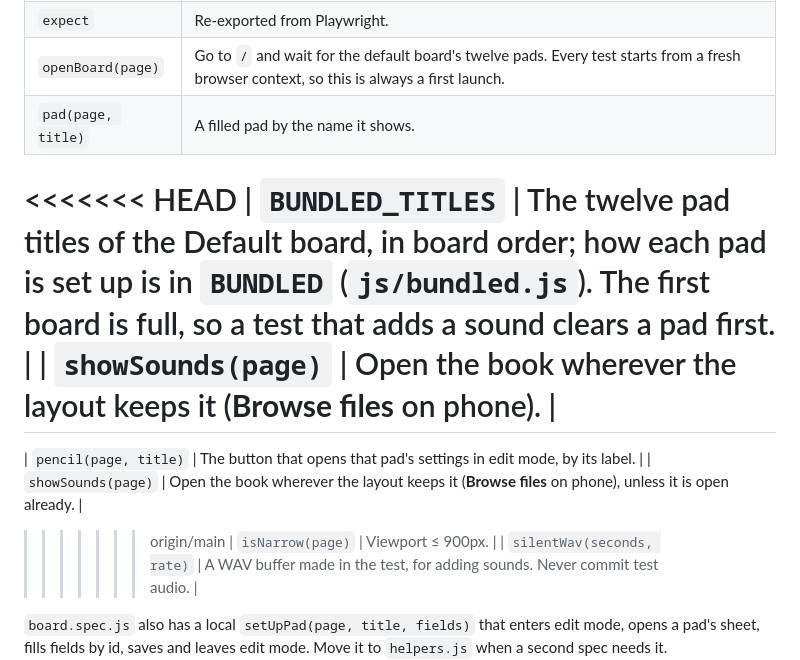
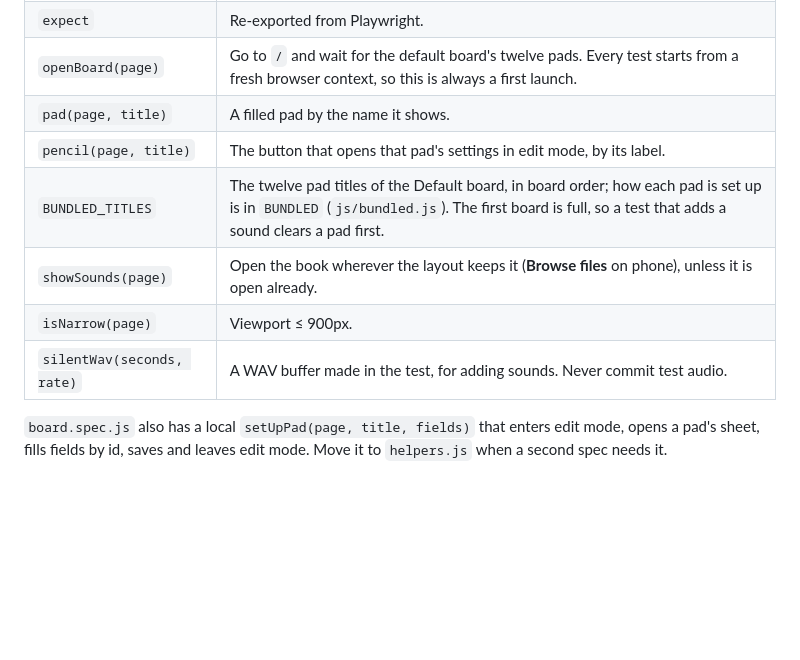
Before and after one commit to JeSuisUnCaillou/soundboard, a Markdown page: docs/testing.md, the part around the change. GitHub-like rendering; blank space fills up the shorter version.

```diff
--- a/docs/testing.md
+++ b/docs/testing.md
@@ -42,13 +42,9 @@ how `board.spec.js` tests a sound served cross-origin.
 | `expect` | Re-exported from Playwright. |
 | `openBoard(page)` | Go to `/` and wait for the default board's twelve pads. Every test starts from a fresh browser context, so this is always a first launch. |
 | `pad(page, title)` | A filled pad by the name it shows. |
-<<<<<<< HEAD
+| `pencil(page, title)` | The button that opens that pad's settings in edit mode, by its label. |
 | `BUNDLED_TITLES` | The twelve pad titles of the Default board, in board order; how each pad is set up is in `BUNDLED` (`js/bundled.js`). The first board is full, so a test that adds a sound clears a pad first. |
-| `showSounds(page)` | Open the book wherever the layout keeps it (**Browse files** on phone). |
-=======
-| `pencil(page, title)` | The button that opens that pad's settings in edit mode, by its label. |
 | `showSounds(page)` | Open the book wherever the layout keeps it (**Browse files** on phone), unless it is open already. |
->>>>>>> origin/main
 | `isNarrow(page)` | Viewport ≤ 900px. |
 | `silentWav(seconds, rate)` | A WAV buffer made in the test, for adding sounds. Never commit test audio. |
 
```
Also changed, not shown: docs/architecture.md (+2 -8 lines).
